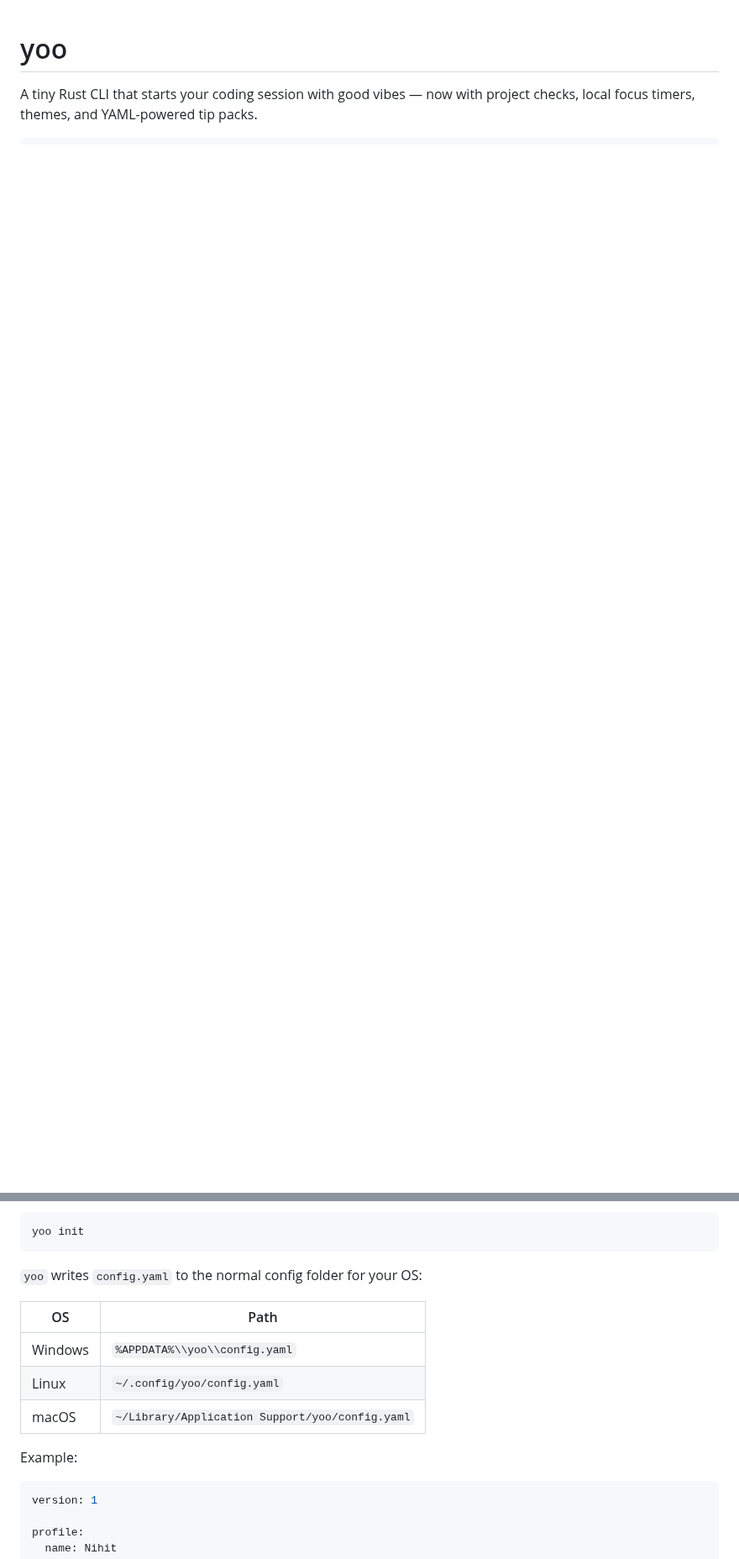
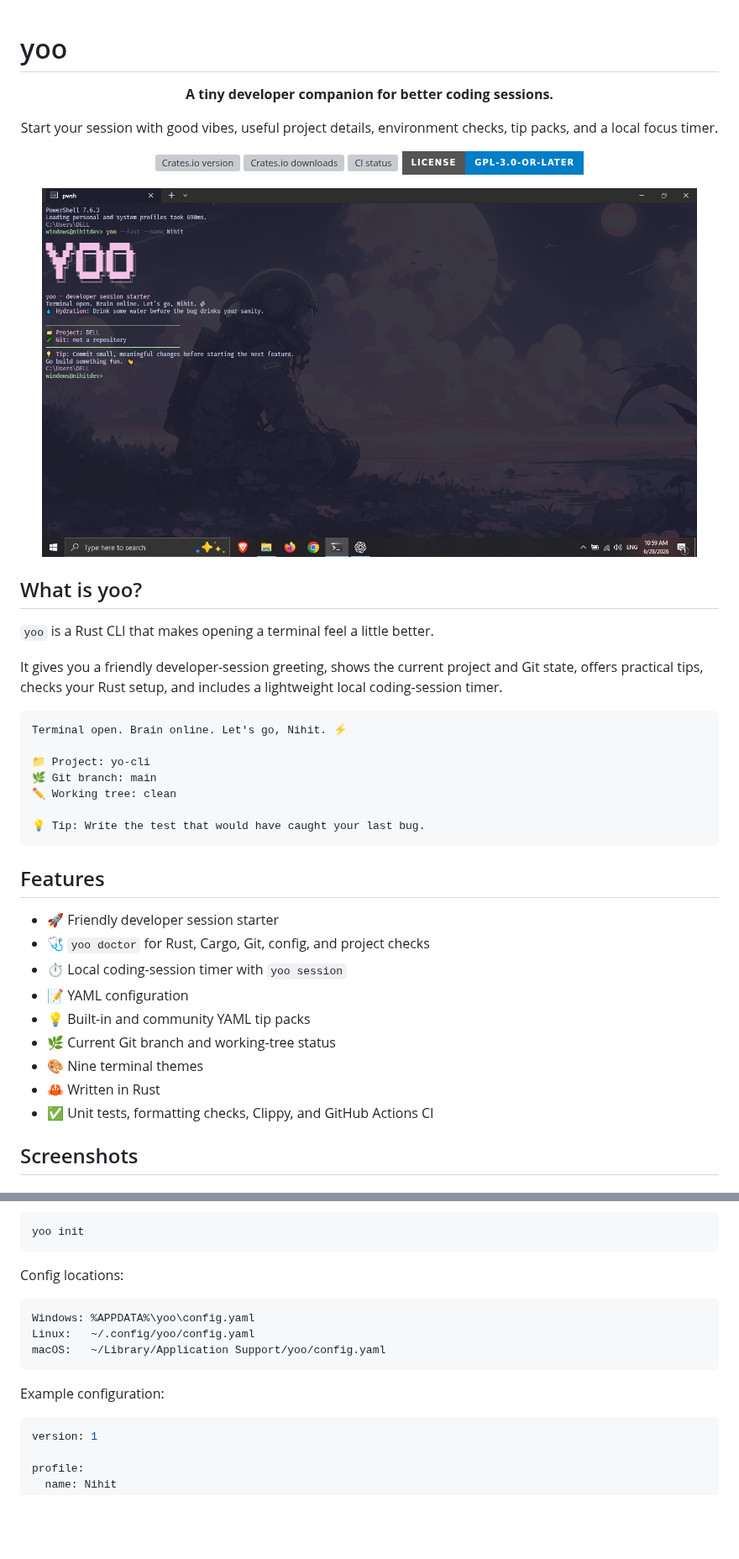
Before and after one commit to nihitdev/yo-cli, a Markdown page: README.md, 2 parts joined by grey strips. Shown at 84% size. Drawn GitHub-style; pictures changed too: docs/images/hero.png (added); badges without logos; blank space fills up the shorter version; grey boxes are pictures that could not be loaded.

````diff
--- a/README.md
+++ b/README.md
@@ -1,3 +1,59 @@
 # yoo
 
-A tiny Rust CLI that starts your coding session with good vibes — now with project checks, local focus timers, themes, and YAML-powered tip packs.
+<p align="center">
+  <strong>A tiny developer companion for better coding sessions.</strong>
+</p>
+
+<p align="center">
+  Start your session with good vibes, useful project details, environment checks, tip packs, and a local focus timer.
+</p>
+
+<p align="center">
+  <a href="https://crates.io/crates/yoo">
+    <img src="https://img.shields.io/crates/v/yoo?style=for-the-badge&logo=rust&label=crates.io" alt="Crates.io version">
+  </a>
+  <a href="https://crates.io/crates/yoo">
+    <img src="https://img.shields.io/crates/d/yoo?style=for-the-badge&label=downloads" alt="Crates.io downloads">
+  </a>
+  <a href="https://github.com/nihitdev/yo-cli/actions/workflows/ci.yml">
+    <img src="https://github.com/nihitdev/yo-cli/actions/workflows/ci.yml/badge.svg" alt="CI status">
+  </a>
+  <a href="LICENSE">
+    <img src="https://img.shields.io/badge/license-GPL--3.0--or--later-blue?style=for-the-badge" alt="GPL-3.0-or-later license">
+  </a>
+</p>
+
+<p align="center">
+  <img src="docs/images/hero.png" alt="yoo starting a developer session in a terminal" width="780">
+</p>
+
+## What is yoo?
+
+`yoo` is a Rust CLI that makes opening a terminal feel a little better.
+
+It gives you a friendly developer-session greeting, shows the current project and Git state, offers practical tips, checks your Rust setup, and includes a lightweight local coding-session timer.
+
+```text
+Terminal open. Brain online. Let's go, Nihit. ⚡
+
+📁 Project: yo-cli
+🌿 Git branch: main
+✏️ Working tree: clean
+
+💡 Tip: Write the test that would have caught your last bug.
+```
+
+## Features
+
+* 🚀 Friendly developer session starter
+* 🩺 `yoo doctor` for Rust, Cargo, Git, config, and project checks
+* ⏱️ Local coding-session timer with `yoo session`
+* 📝 YAML configuration
+* 💡 Built-in and community YAML tip packs
+* 🌿 Current Git branch and working-tree status
+* 🎨 Nine terminal themes
+* 🦀 Written in Rust
+* ✅ Unit tests, formatting checks, Clippy, and GitHub Actions CI
+
+## Screenshots
+
@@ -49,15 +169,15 @@ Run this once:
 yoo init
 ```
 
-`yoo` writes `config.yaml` to the normal config folder for your OS:
+Config locations:
 
-| OS | Path |
-| --- | --- |
-| Windows | `%APPDATA%\\yoo\\config.yaml` |
-| Linux | `~/.config/yoo/config.yaml` |
-| macOS | `~/Library/Application Support/yoo/config.yaml` |
+```text
+Windows: %APPDATA%\yoo\config.yaml
+Linux:   ~/.config/yoo/config.yaml
+macOS:   ~/Library/Application Support/yoo/config.yaml
+```
 
-Example:
+Example configuration:
 
 ```yaml
 version: 1
````
Also changed, not shown: other parts of README.md (+162 -46 lines), docs/images/doctor.png (added), docs/images/session.png (added), docs/images/tips.png (added).
